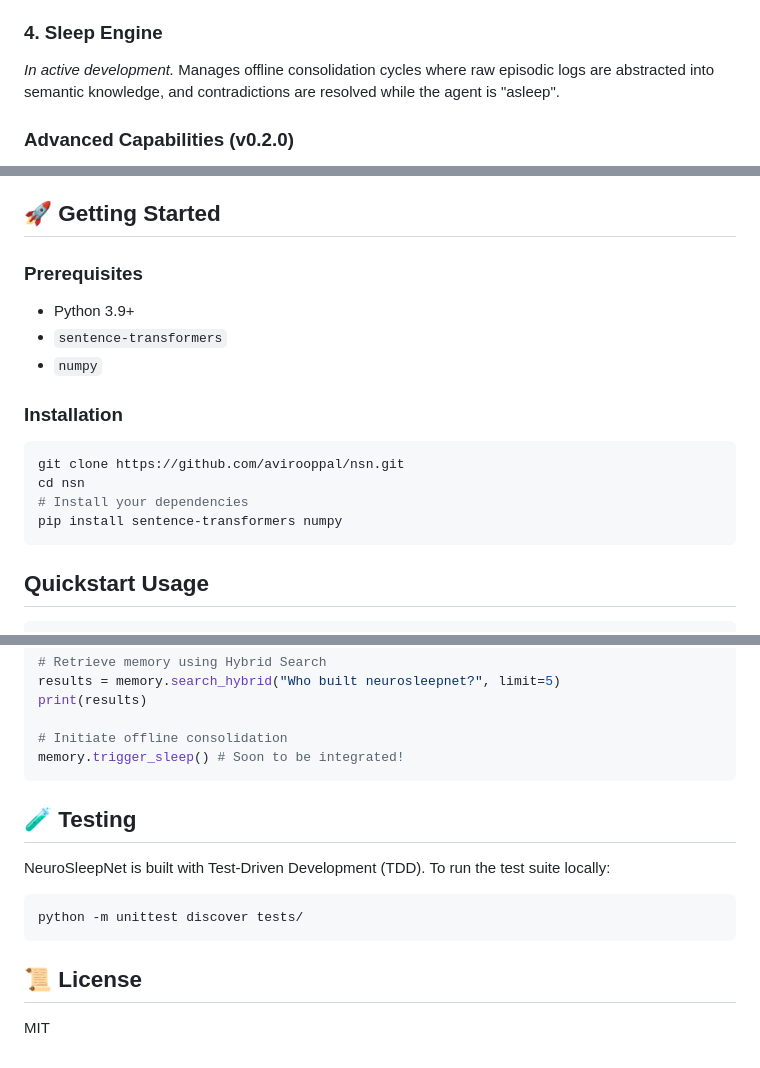
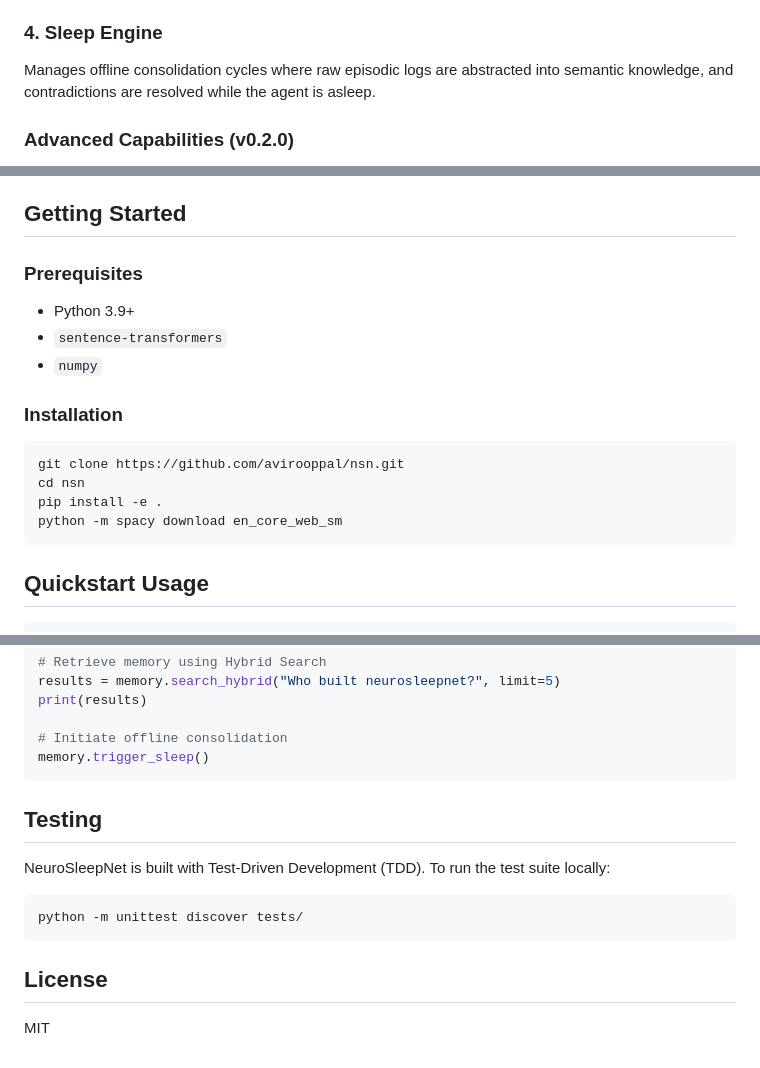
Before and after one commit to avirooppal/nsn, a Markdown page: README.md, 3 parts joined by grey strips. Rendered like a GitHub page.

Commit message:
Update README: professional tone, remove emojis, fix install instructions

````diff
--- a/README.md
+++ b/README.md
@@ -33,8 +33,7 @@ Transforms flat memory logs into an interconnected web of knowledge.
 - **GraphBuilder:** Coordinates the bidirectional linking between raw memories in SQLite and graph relationships.
 
 ### 4. Sleep Engine
-*In active development.*
-Manages offline consolidation cycles where raw episodic logs are abstracted into semantic knowledge, and contradictions are resolved while the agent is "asleep".
+Manages offline consolidation cycles where raw episodic logs are abstracted into semantic knowledge, and contradictions are resolved while the agent is asleep.
 
 ### Advanced Capabilities (v0.2.0)
 
@@ -44,7 +43,7 @@ Manages offline consolidation cycles where raw episodic logs are abstracted into
 - **NREM Synthesis**: Automatically compresses and synthesizes overlapping episodic logs into permanent semantic knowledge using `ContextCompressor`.
 - **Async API**: Non-blocking `AsyncMemory` wrapper designed seamlessly for LangChain, AutoGen, and CrewAI async paradigms.
 
-## 🚀 Getting Started
+## Getting Started
 
 ### Prerequisites
 * Python 3.9+
@@ -56,8 +55,8 @@ Manages offline consolidation cycles where raw episodic logs are abstracted into
 ```bash
 git clone https://github.com/avirooppal/nsn.git
 cd nsn
-# Install your dependencies
-pip install sentence-transformers numpy
+pip install -e .
+python -m spacy download en_core_web_sm
 ```
 
 ## Quickstart Usage
@@ -79,14 +78,14 @@ results = memory.search_hybrid("Who built neurosleepnet?", limit=5)
 print(results)
 
 # Initiate offline consolidation
-memory.trigger_sleep() # Soon to be integrated!
+memory.trigger_sleep()
 ```
 
-## 🧪 Testing
+## Testing
 NeuroSleepNet is built with Test-Driven Development (TDD). To run the test suite locally:
 ```bash
 python -m unittest discover tests/
 ```
 
-## 📜 License
+## License
 MIT
````
Also changed, not shown: other parts of README.md (+2 -2 lines).
